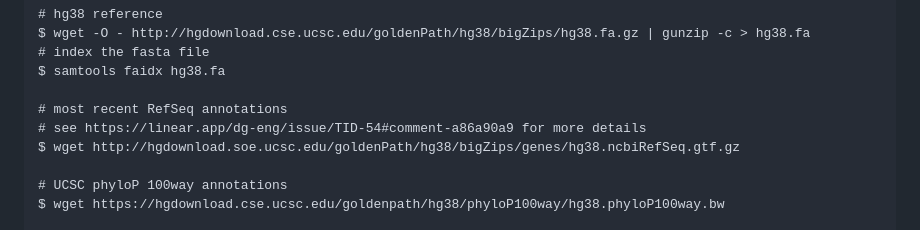
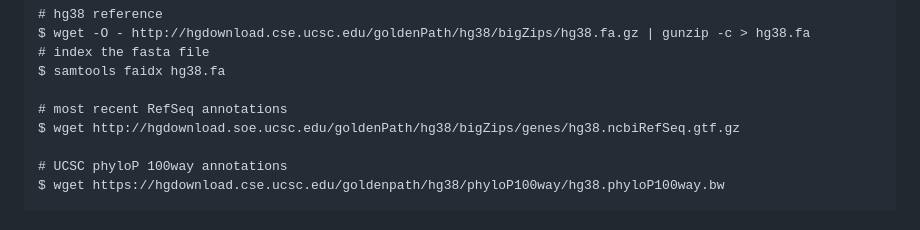
Before and after one commit to deepgenomics/UTR_variants_DL_manuscript, a Markdown page: README.md, the part around the change. Rendered like a GitHub page.

Commit message:
chore: remove link

```diff
--- a/README.md
+++ b/README.md
@@ -33,7 +33,6 @@ $ wget -O - http://hgdownload.cse.ucsc.edu/goldenPath/hg38/bigZips/hg38.fa.gz |
 $ samtools faidx hg38.fa
 
 # most recent RefSeq annotations
-# see https://linear.app/dg-eng/issue/TID-54#comment-a86a90a9 for more details
 $ wget http://hgdownload.soe.ucsc.edu/goldenPath/hg38/bigZips/genes/hg38.ncbiRefSeq.gtf.gz
 
 # UCSC phyloP 100way annotations
```
